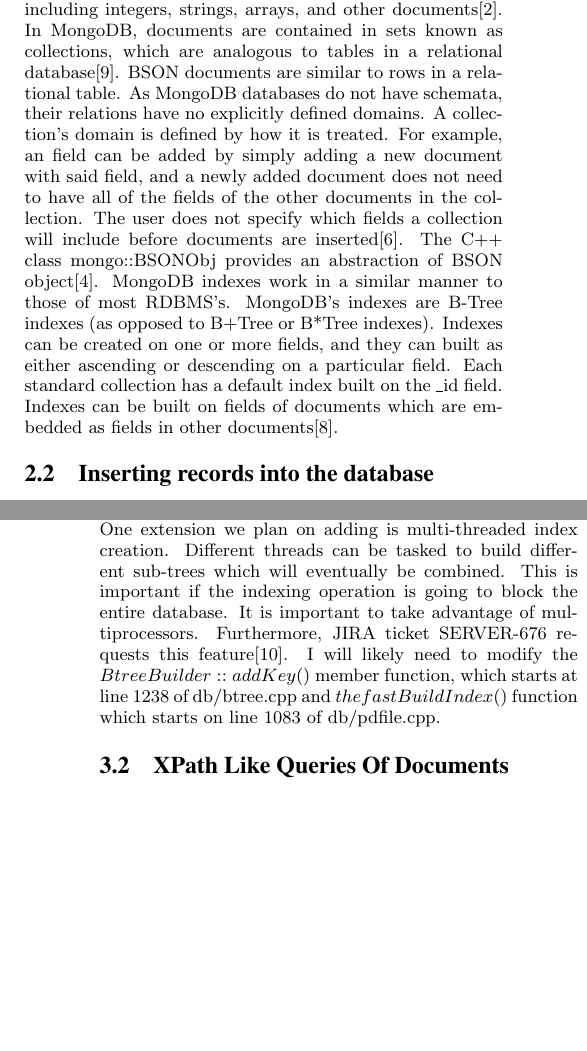
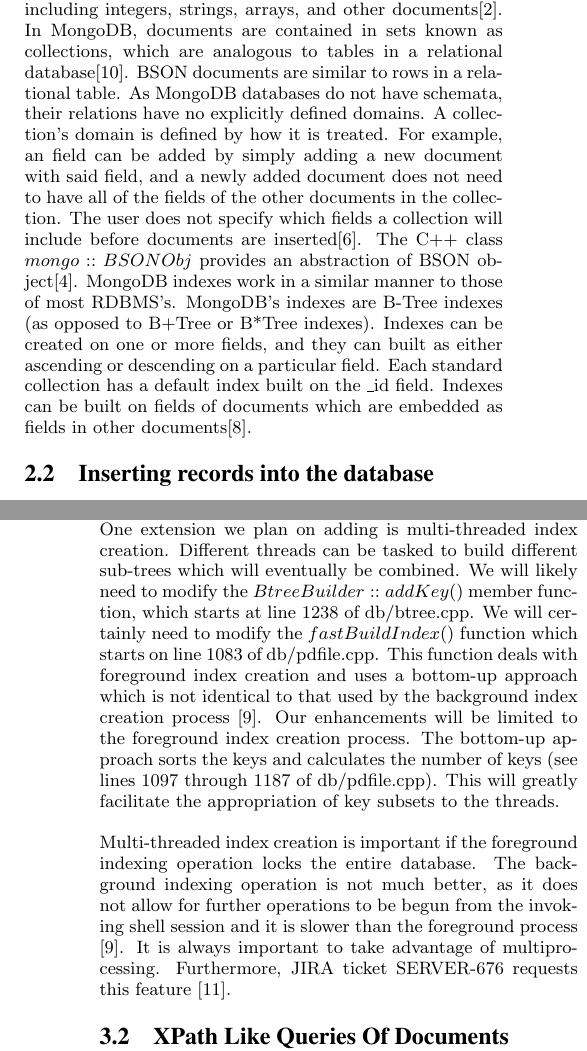
Before and after one commit to bgianfo/mongodb-paper, a LaTeX paper (mongo-paper.tex): two parts of the columns of pages 1 and 3 of 4, joined at a grey line, cut so that both start at the same text, the shorter picture padded with empty space. Compiled offline with pdfLaTeX.

Commit message:
Added a citation to the bib; expanded 3.1.

```diff
--- a/mongo-paper.tex
+++ b/mongo-paper.tex
@@ -185,7 +185,7 @@ As MongoDB databases do not have schemata, their relations have no explicitly de
 A collection's domain is defined by how it is treated.
 For example, an field can be added by simply adding a new document with said field, and a newly added document does not need to have all of the fields of the other documents in the collection.
 The user does not specify which fields a collection will include before documents are inserted\cite{4}.
-The C++ class mongo::BSONObj provides an abstraction of BSON object\cite{5}.
+The C++ class $mongo::BSONObj$ provides an abstraction of BSON object\cite{5}.
 MongoDB indexes work in a similar manner to those of most RDBMS's.
 MongoDB's indexes are B-Tree indexes (as opposed to B+Tree or B*Tree indexes).
 Indexes can be created on one or more fields, and they can built as either ascending or descending on a particular field.
@@ -289,10 +289,10 @@ This approach adds a little overhead, but has the advantage of being much better
 \subsection{Building Indexes In Parallel}
 One extension we plan on adding is multi-threaded index creation.
 Different threads can be tasked to build different sub-trees which will eventually be combined.
-This is important if the indexing operation is going to block the entire database.
-It is important to take advantage of multiprocessors.
-Furthermore, JIRA ticket SERVER-676 requests this feature\cite{8}.
-I will likely need to modify the $BtreeBuilder::addKey()$ member function, which starts at line $1238$ of db/btree.cpp and $thefastBuildIndex()$ function which starts on line 1083 of db/pdfile.cpp.
+We will likely need to modify the $BtreeBuilder::addKey()$ member function, which starts at line 1238 of db/btree.cpp.  We will certainly need to modify the $fastBuildIndex()$ function which starts on line 1083 of db/pdfile.cpp.  This function deals with foreground index creation and uses a bottom-up approach which is not identical to that used by the background index creation process \cite{17}.  Our enhancements will be limited to the foreground index creation process.  The bottom-up approach sorts the keys and calculates the number of keys (see lines 1097 through 1187 of db/pdfile.cpp).  This will greatly facilitate the appropriation of key subsets to the threads.
+
+Multi-threaded index creation is important if the foreground indexing operation locks the entire database.  The background indexing operation is not much better, as it does not allow for further operations to be begun from the invoking shell session and it is slower than the foreground process \cite{17}.  It is always important to take advantage of multiprocessing.
+Furthermore, JIRA ticket SERVER-676 requests this feature \cite{8}.
 
 \subsection{XPath Like Queries Of Documents}
 XPath is the result of an effort to provide a common syntax and semantics for functionality shared between XSL Transformations (XSLT) and XPointer.
```
Also changed, not shown: sigproc.bib (+6 -0 lines).
